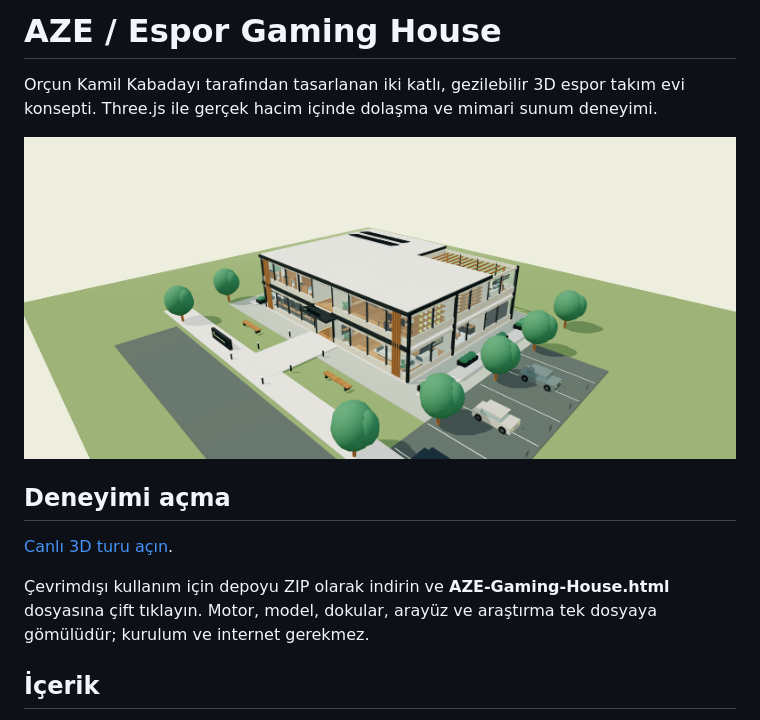
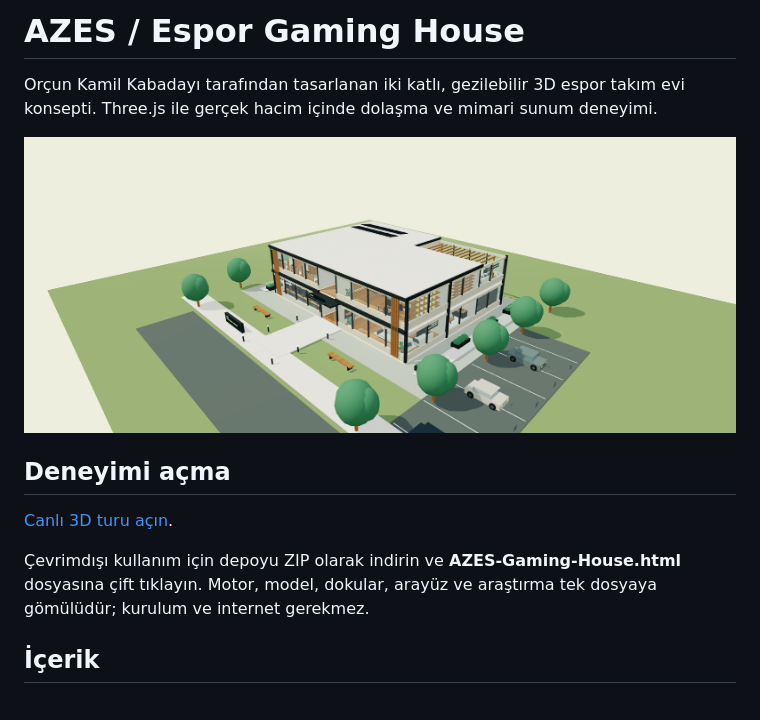
Before and after one commit to orcunkamilkabadayi/espor-gaming-house, a Markdown page: README.md, the part around the change. GitHub-like rendering; pictures changed too: preview.png.

Commit message:
Correct all gaming house branding to AZES

```diff
--- a/README.md
+++ b/README.md
@@ -1,4 +1,4 @@
-# AZE / Espor Gaming House
+# AZES / Espor Gaming House
 
 Orçun Kamil Kabadayı tarafından tasarlanan iki katlı, gezilebilir 3D espor takım evi konsepti. Three.js ile gerçek hacim içinde dolaşma ve mimari sunum deneyimi.
 
@@ -8,7 +8,7 @@ Orçun Kamil Kabadayı tarafından tasarlanan iki katlı, gezilebilir 3D espor t
 
 [Canlı 3D turu açın](https://www.orcunkamilkabadayi.com/gaming-house/).
 
-Çevrimdışı kullanım için depoyu ZIP olarak indirin ve **AZE-Gaming-House.html** dosyasına çift tıklayın. Motor, model, dokular, arayüz ve araştırma tek dosyaya gömülüdür; kurulum ve internet gerekmez.
+Çevrimdışı kullanım için depoyu ZIP olarak indirin ve **AZES-Gaming-House.html** dosyasına çift tıklayın. Motor, model, dokular, arayüz ve araştırma tek dosyaya gömülüdür; kurulum ve internet gerekmez.
 
 ## İçerik
 
```
Also changed, not shown: REFERANS-INCELEME.md (+9 -9 lines), 10 other files.
